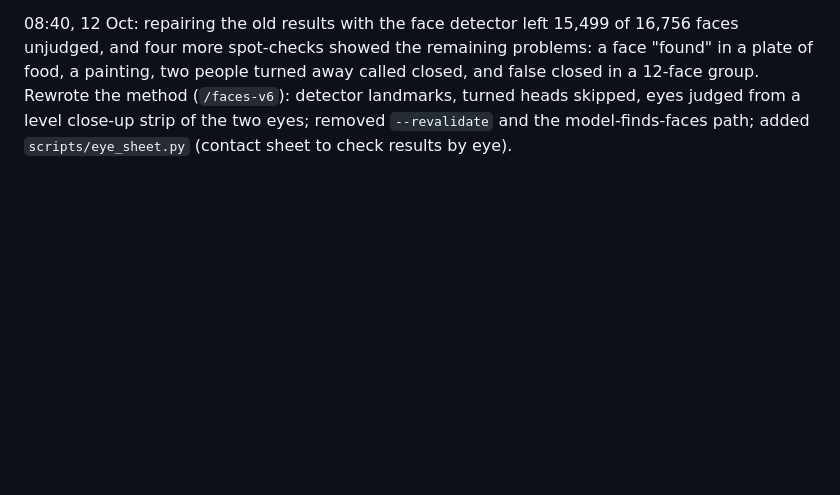
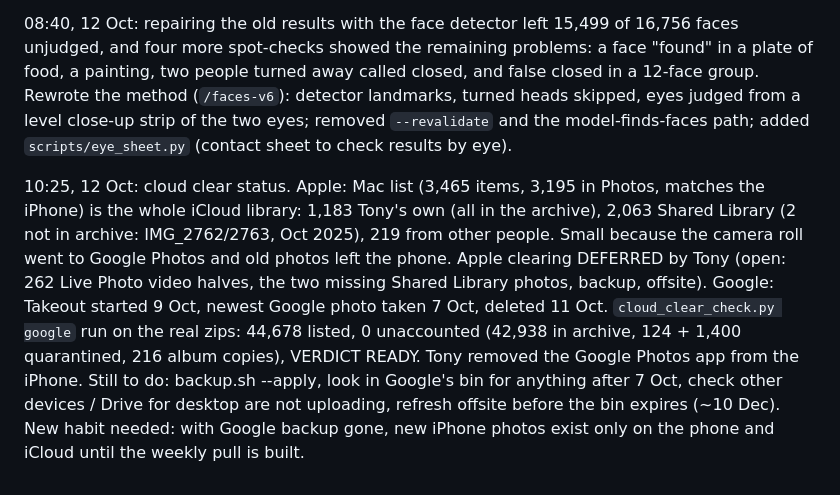
Before and after one commit to junipernineaj/photo-curator, a Markdown page: PROJECT_HISTORY.md, the part around the change. Drawn GitHub-style; blank space fills up the shorter version.

Commit message:
History: Google clear check passed, Apple deferred
Co-Authored-By: Claude Sonnet 5.5 <noreply@anthropic.com>
Claude-Session: https://claude.ai/code/session_01M5TavTL9o7LNXTtJ19497X

```diff
--- a/PROJECT_HISTORY.md
+++ b/PROJECT_HISTORY.md
@@ -405,3 +405,12 @@ repairs the old results; model tag `/faces-v5`. Review suggestion and Best Take
 the remaining problems: a face "found" in a plate of food, a painting, two people turned away called closed, and false closed in a
 12-face group. Rewrote the method (`/faces-v6`): detector landmarks, turned heads skipped, eyes judged from a level close-up strip of
 the two eyes; removed `--revalidate` and the model-finds-faces path; added `scripts/eye_sheet.py` (contact sheet to check results by eye).
+
+10:25, 12 Oct: cloud clear status. Apple: Mac list (3,465 items, 3,195 in Photos, matches the iPhone) is the whole iCloud library: 1,183 Tony's
+own (all in the archive), 2,063 Shared Library (2 not in archive: IMG_2762/2763, Oct 2025), 219 from other people. Small because the
+camera roll went to Google Photos and old photos left the phone. Apple clearing DEFERRED by Tony (open: 262 Live Photo video halves, the
+two missing Shared Library photos, backup, offsite). Google: Takeout started 9 Oct, newest Google photo taken 7 Oct, deleted 11 Oct.
+`cloud_clear_check.py google` run on the real zips: 44,678 listed, 0 unaccounted (42,938 in archive, 124 + 1,400 quarantined, 216 album copies),
+VERDICT READY. Tony removed the Google Photos app from the iPhone. Still to do: backup.sh --apply, look in Google's bin for anything
+after 7 Oct, check other devices / Drive for desktop are not uploading, refresh offsite before the bin expires (~10 Dec).
+New habit needed: with Google backup gone, new iPhone photos exist only on the phone and iCloud until the weekly pull is built.
```
